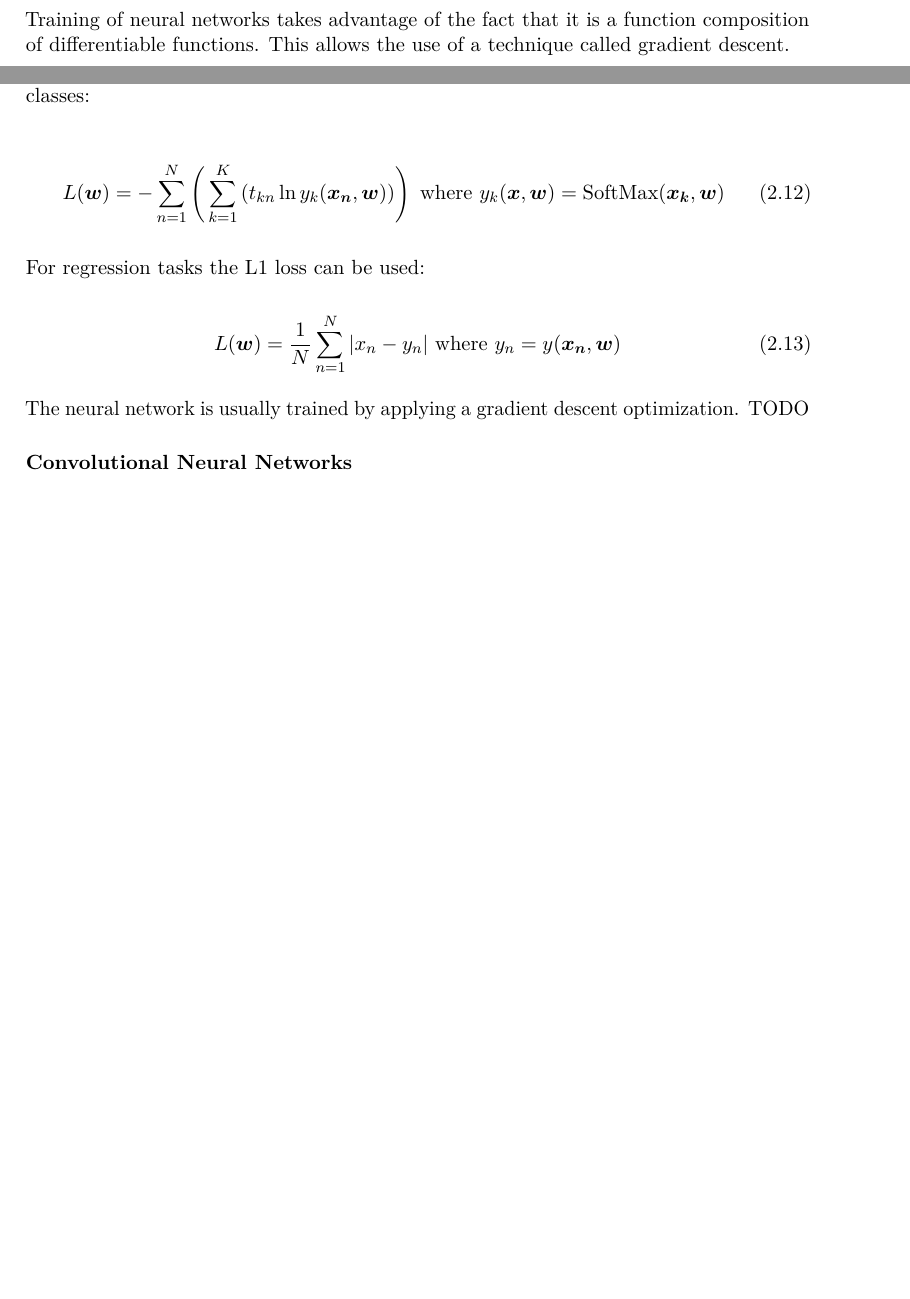
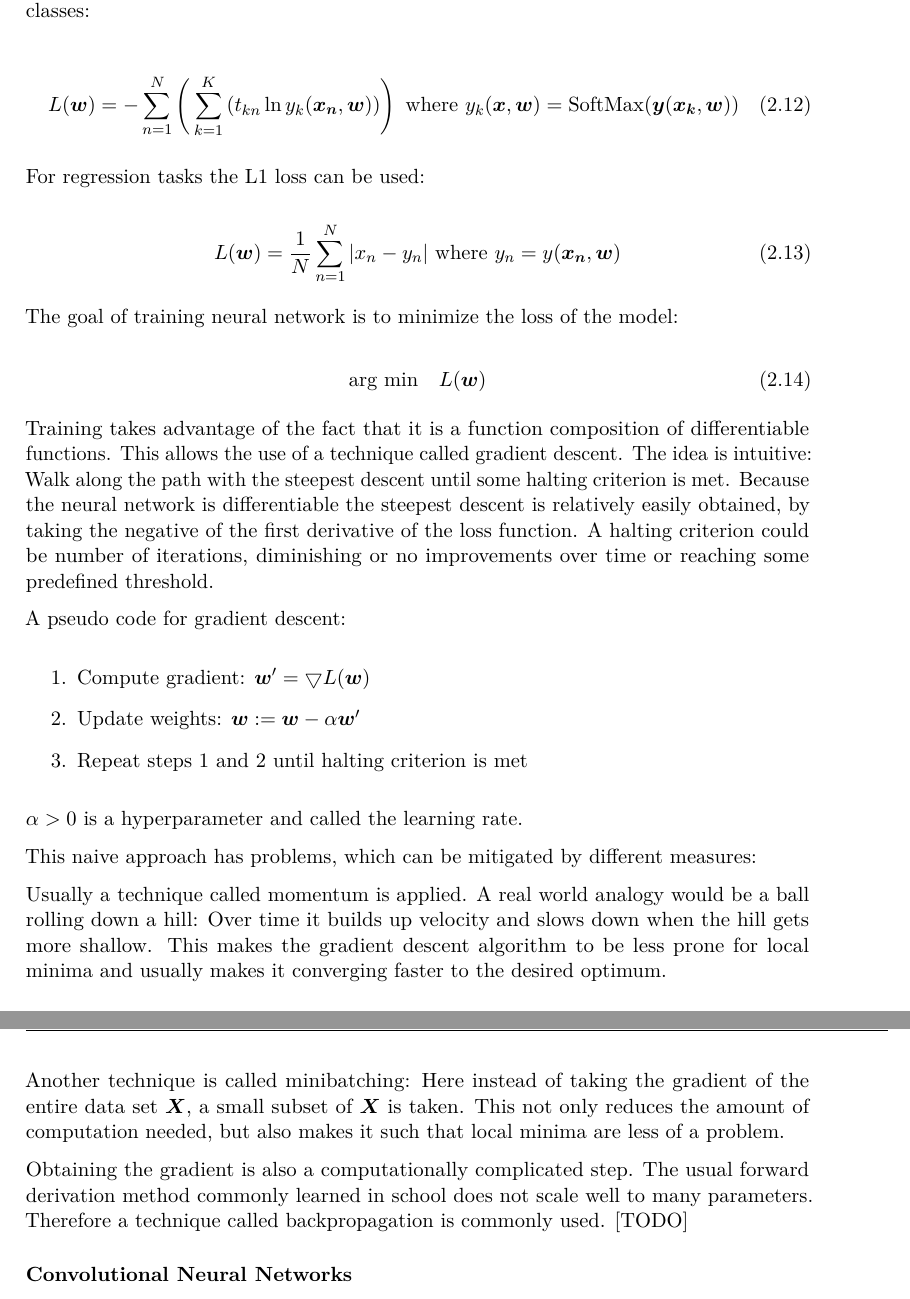
Before and after one commit to metzzo/deephumor, a LaTeX thesis (documentation/thesis/thesis.tex): two parts of pages 18 and 19 of 51 before the commit and two parts of pages 19 and 20 of 51 after it, joined at a grey line, cut so that both start at the same text, the shorter picture padded with empty space. Compiled offline with pdfLaTeX.

Commit message:
explain gradient descent

```diff
--- a/documentation/thesis/thesis.tex
+++ b/documentation/thesis/thesis.tex
@@ -365,8 +365,6 @@ y_k(\boldsymbol{x}, \boldsymbol{w}) = \sigma\left(\sum_{i=1}^{M} w_{kj}^{(2)}h\l
 
 Evaluating \ref{forwardcalculation} is called forward propagation.
 
-Training of neural networks takes advantage of the fact that it is a function composition of differentiable functions. This allows the use of a technique called gradient descent.
-
 For training a loss function $L(\boldsymbol{w})$ is defined, where $\boldsymbol{w}$ are the trained weights.
 
 The loss can have many different forms, but in the following we will discuss primarily the cross entropy loss, since it is commonly used for classification tasks.
@@ -379,7 +377,7 @@ y_n = y(\boldsymbol{x_n}, \boldsymbol{w})
 Generalized for multiclass classification with $K$ mutually exclusive one hot encoded classes:
 
 \begin{equation}
-L(\boldsymbol{w}) = -\sum_{n=1}^N \left(\,\sum_{k=1}^K \left(t_{kn}\,\text{ln}\,y_k(\boldsymbol{x_n},\boldsymbol{w})\right)\right) \text{ where } y_k(\boldsymbol{x}, \boldsymbol{w}) = \text{SoftMax}(\boldsymbol{x_k}, \boldsymbol{w})
+L(\boldsymbol{w}) = -\sum_{n=1}^N \left(\,\sum_{k=1}^K \left(t_{kn}\,\text{ln}\,y_k(\boldsymbol{x_n},\boldsymbol{w})\right)\right) \text{ where } y_k(\boldsymbol{x}, \boldsymbol{w}) = \text{SoftMax}(\boldsymbol{y}(\boldsymbol{x_k}, \boldsymbol{w}))
 \end{equation}
 
 For regression tasks the L1 loss can be used:
@@ -389,7 +387,32 @@ L(\boldsymbol{w}) = \dfrac{1}{N} \sum_{n=1}^N |x_n - y_n| \text{ where }
 y_n = y(\boldsymbol{x_n}, \boldsymbol{w})
 \end{equation}
 
-The neural network is usually trained by applying a gradient descent optimization. TODO
+The goal of training neural network is to minimize the loss of the model:
+
+\begin{equation}
+\text{arg min}\quad L(\boldsymbol{w})
+\end{equation}
+
+Training takes advantage of the fact that it is a function composition of differentiable functions. This allows the use of a technique called gradient descent. The idea is intuitive: Walk along the path with the steepest descent until some halting criterion is met. Because the neural network is differentiable the steepest descent is relatively easily obtained, by taking the negative of the first derivative of the loss function. A halting criterion could be number of iterations, diminishing or no improvements over time or reaching some predefined threshold.
+
+A pseudo code for gradient descent:
+
+\begin{enumerate}
+\item Compute gradient: $\boldsymbol{w}' = \bigtriangledown	L(\boldsymbol{w})$
+\item Update weights: $\boldsymbol{w} := \boldsymbol{w} - \alpha \boldsymbol{w}'$
+\item Repeat steps 1 and 2 until halting criterion is met
+
+\end{enumerate}
+
+$\alpha > 0$ is a hyperparameter and called the learning rate.
+
+This naive approach has problems, which can be mitigated by different measures:
+
+Usually a technique called momentum is applied. A real world analogy would be a ball rolling down a hill: Over time it builds up velocity and slows down when the hill gets more shallow. This makes the gradient descent algorithm to be less prone for local minima and usually makes it converging faster to the desired optimum.
+
+Another technique is called minibatching: Here instead of taking the gradient of the entire data set $\boldsymbol{X}$, a small subset of $\boldsymbol{X}$ is taken. This not only reduces the amount of computation needed, but also makes it such that local minima are less of a problem.
+
+Obtaining the gradient is also a computationally complicated step. The usual forward derivation method commonly learned in school does not scale well to many parameters. Therefore a technique called backpropagation is commonly used. [TODO]
 
 \subsubsection{Convolutional Neural Networks}
 The following is summarizing several papers \cite{dogsvscats}\cite{Druzhkov2016}\cite{cnnnontech}.
```
Also changed, not shown: documentation/thesis/thesis.tex (8 more changed lines).
